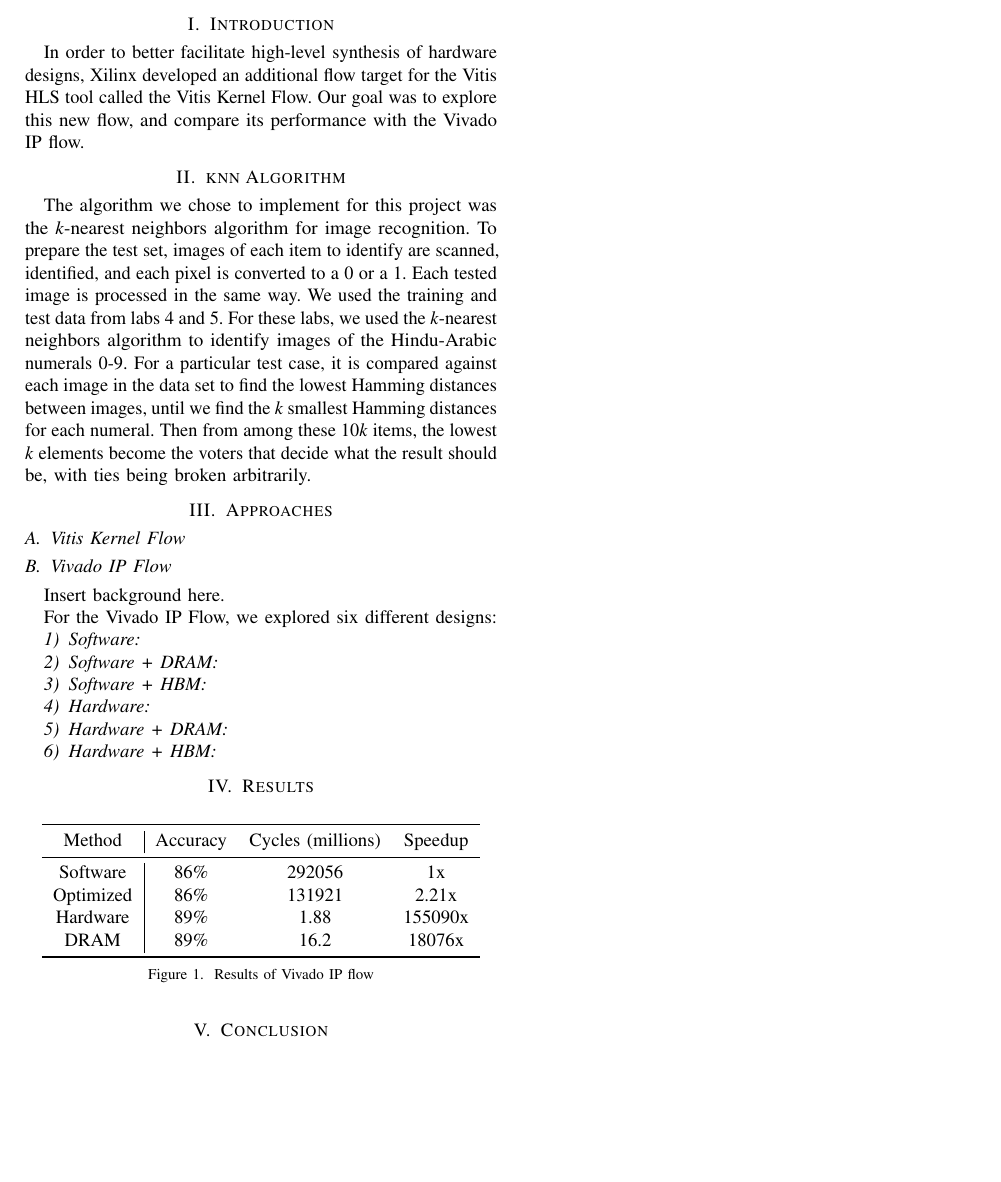
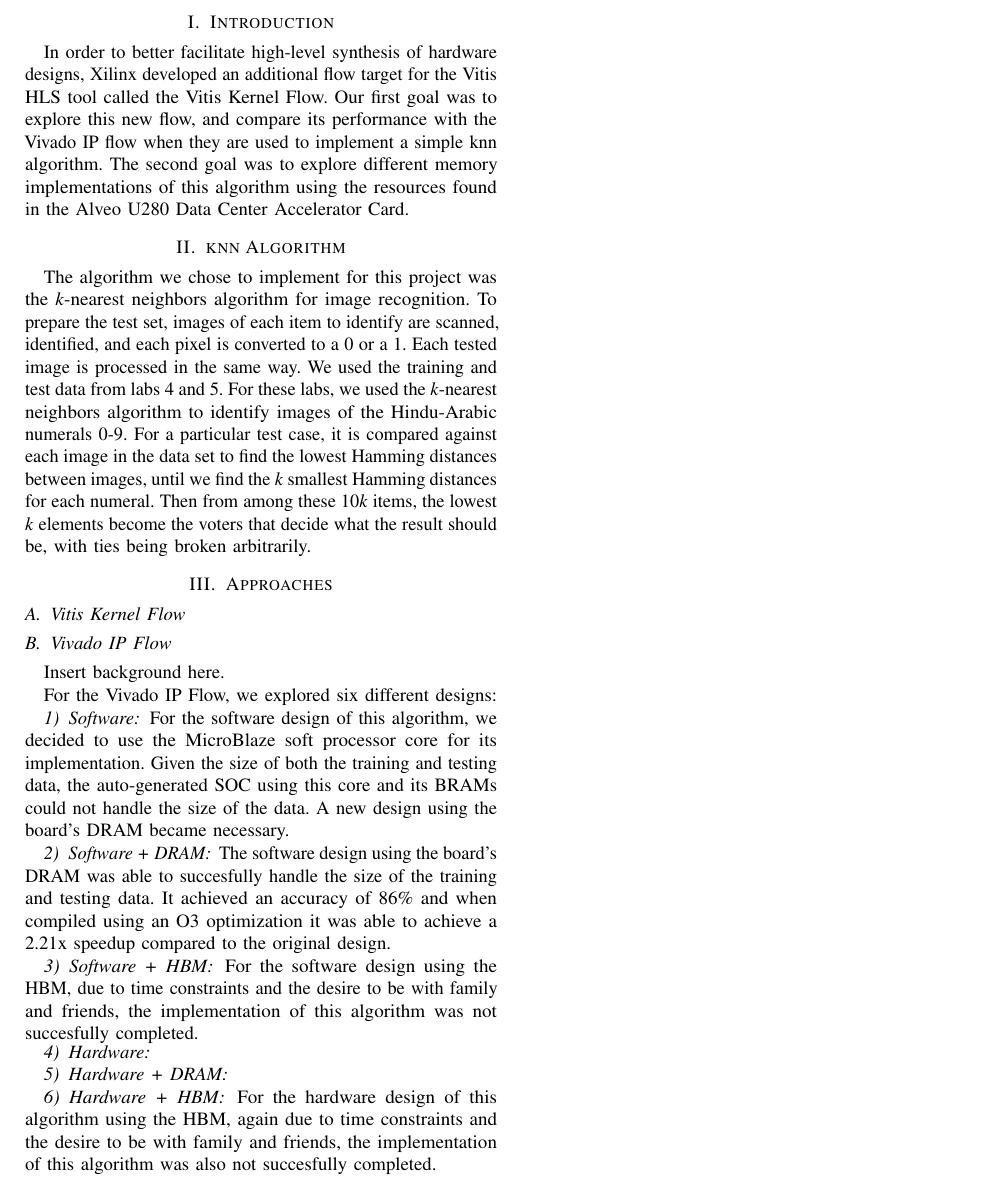
Before and after one commit to ZephramTripp/625-final-project-report, a LaTeX paper (paper-conference.tex): part of the page, cut so that both start at the same text, the shorter picture padded with empty space. Compiled offline with pdfLaTeX.

Commit message:
Updated paper but not done yet!

```diff
--- a/paper-conference.tex
+++ b/paper-conference.tex
@@ -381,12 +381,19 @@
 \label{sec:introduction}
 
 In order to better facilitate high-level synthesis of hardware designs, Xilinx developed an additional flow target for the Vitis HLS tool called the Vitis Kernel Flow.
-Our goal was to explore this new flow, and compare its performance with the Vivado IP flow.
+Our first goal was to explore this new flow, and compare its performance with the Vivado IP flow when they are used to implement a simple knn algorithm.
+The second goal was to explore different memory implementations of this algorithm using the resources found in the Alveo U280 Data Center Accelerator Card.
 
 \section{knn Algorithm}
 \label{sec:knn-algorithm}
 
-The algorithm we chose to implement for this project was the \textit{k}-nearest neighbors algorithm for image recognition. To prepare the test set, images of each item to identify are scanned, identified, and each pixel is converted to a 0 or a 1. Each tested image is processed in the same way. We used the training and test data from labs 4 and 5. For these labs, we used the \textit{k}-nearest neighbors algorithm to identify images of the Hindu-Arabic numerals 0-9. For a particular test case, it is compared against each image in the data set to find the lowest Hamming distances between images, until we find the \textit{k} smallest Hamming distances for each numeral. Then from among these 10\textit{k} items, the lowest \textit{k} elements become the voters that decide what the result should be, with ties being broken arbitrarily.
+The algorithm we chose to implement for this project was the \textit{k}-nearest neighbors algorithm for image recognition.
+To prepare the test set, images of each item to identify are scanned, identified, and each pixel is converted to a 0 or a 1.
+Each tested image is processed in the same way.
+We used the training and test data from labs 4 and 5.
+For these labs, we used the \textit{k}-nearest neighbors algorithm to identify images of the Hindu-Arabic numerals 0-9.
+For a particular test case, it is compared against each image in the data set to find the lowest Hamming distances between images, until we find the \textit{k} smallest Hamming distances for each numeral.
+Then from among these 10\textit{k} items, the lowest \textit{k} elements become the voters that decide what the result should be, with ties being broken arbitrarily.
 
 \section{Approaches}
 \label{sec:approaches}
@@ -401,15 +408,26 @@ For the Vivado IP Flow, we explored six different designs:
 
 \subsubsection{Software}
 
+For the software design of this algorithm, we decided to use the MicroBlaze soft processor core for its implementation.
+Given the size of both the training and testing data, the auto-generated SOC using this core and its BRAMs could not handle the size of the data.
+A new design using the board's DRAM became necessary.
+
 \subsubsection{Software + DRAM}
 
+The software design using the board's DRAM was able to succesfully handle the size of the training and testing data.
+It achieved an accuracy of 86\% and when compiled using an O3 optimization it was able to achieve a 2.21x speedup compared to the original design.
+
 \subsubsection{Software + HBM}
+
+For the software design using the HBM, due to time constraints and the desire to be with family and friends, the implementation of this algorithm was not succesfully completed.
 
 \subsubsection{Hardware}
 
 \subsubsection{Hardware + DRAM}
 
 \subsubsection{Hardware + HBM}
+
+For the hardware design of this algorithm using the HBM, again due to time constraints and the desire to be with family and friends, the implementation of this algorithm was also not succesfully completed.
 
 \section{Results}
 \label{sec:results}
@@ -420,7 +438,3 @@ For the Vivado IP Flow, we explored six different designs:
     \toprule
     Method    & Accuracy & Cycles (millions) & Speedup \\
     \midrule
-    Software  & 86\%     & 292056            & 1x      \\
-    Optimized & 86\%     & 131921            & 2.21x   \\
-    Hardware  & 89\%     & 1.88              & 155090x \\
-    DRAM      & 89\%     & 16.2              & 18076x  \\
```
Also changed, not shown: paper-conference.tex (8 more changed lines).
